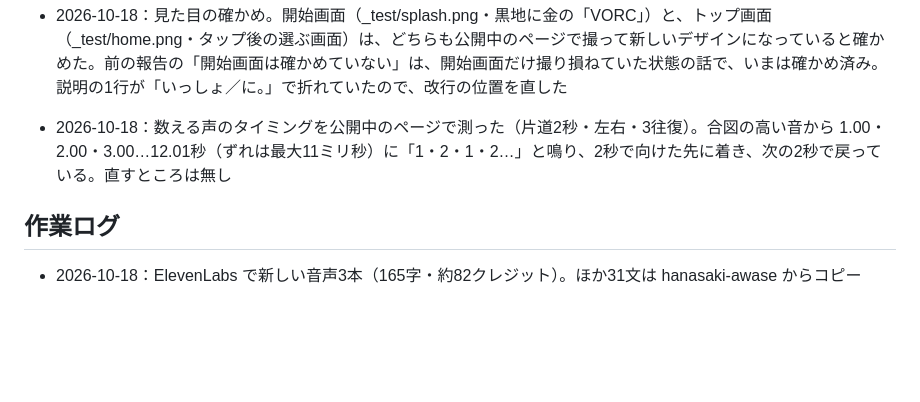
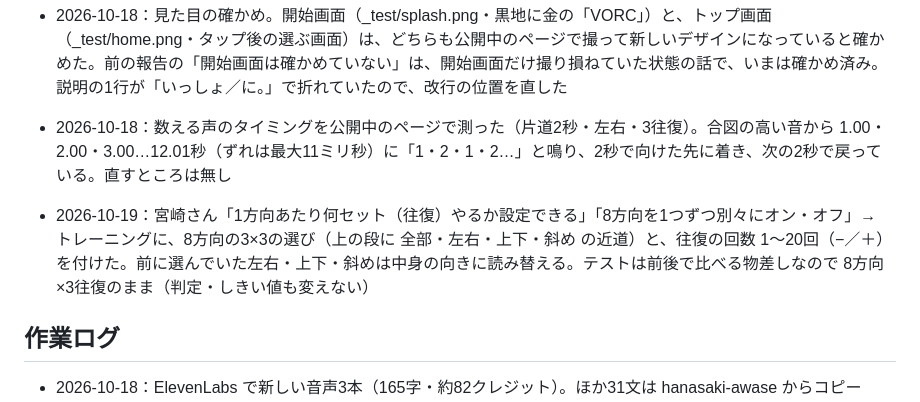
Before and after one commit to hokutomiyazaki-arch/vorc-trainer, a Markdown page: WORKLOG.md, the part around the change. Rendered like a GitHub page; blank space fills up the shorter version.

Commit message:
WORKLOG：向きの8方向選び・往復1〜20回を足した理由と、テストを固定のままにした理由を残す
Co-Authored-By: Claude Opus 5.5 <noreply@anthropic.com>

```diff
--- a/WORKLOG.md
+++ b/WORKLOG.md
@@ -21,6 +21,8 @@
 - 2026-10-18：見た目の確かめ。開始画面（_test/splash.png・黒地に金の「VORC」）と、トップ画面（_test/home.png・タップ後の選ぶ画面）は、どちらも公開中のページで撮って新しいデザインになっていると確かめた。前の報告の「開始画面は確かめていない」は、開始画面だけ撮り損ねていた状態の話で、いまは確かめ済み。説明の1行が「いっしょ／に。」で折れていたので、改行の位置を直した
 - 2026-10-18：数える声のタイミングを公開中のページで測った（片道2秒・左右・3往復）。合図の高い音から 1.00・2.00・3.00…12.01秒（ずれは最大11ミリ秒）に「1・2・1・2…」と鳴り、2秒で向けた先に着き、次の2秒で戻っている。直すところは無し
 
+- 2026-10-19：宮崎さん「1方向あたり何セット（往復）やるか設定できる」「8方向を1つずつ別々にオン・オフ」→ トレーニングに、8方向の3×3の選び（上の段に 全部・左右・上下・斜め の近道）と、往復の回数 1〜20回（−／＋）を付けた。前に選んでいた左右・上下・斜めは中身の向きに読み替える。テストは前後で比べる物差しなので 8方向×3往復のまま（判定・しきい値も変えない）
+
 ## 作業ログ
 - 2026-10-18：ElevenLabs で新しい音声3本（165字・約82クレジット）。ほか31文は hanasaki-awase からコピー
 - 2026-10-18：ElevenLabs で音声1本（トレーニングの説明を言い直した分・98字・約49クレジット）
```
